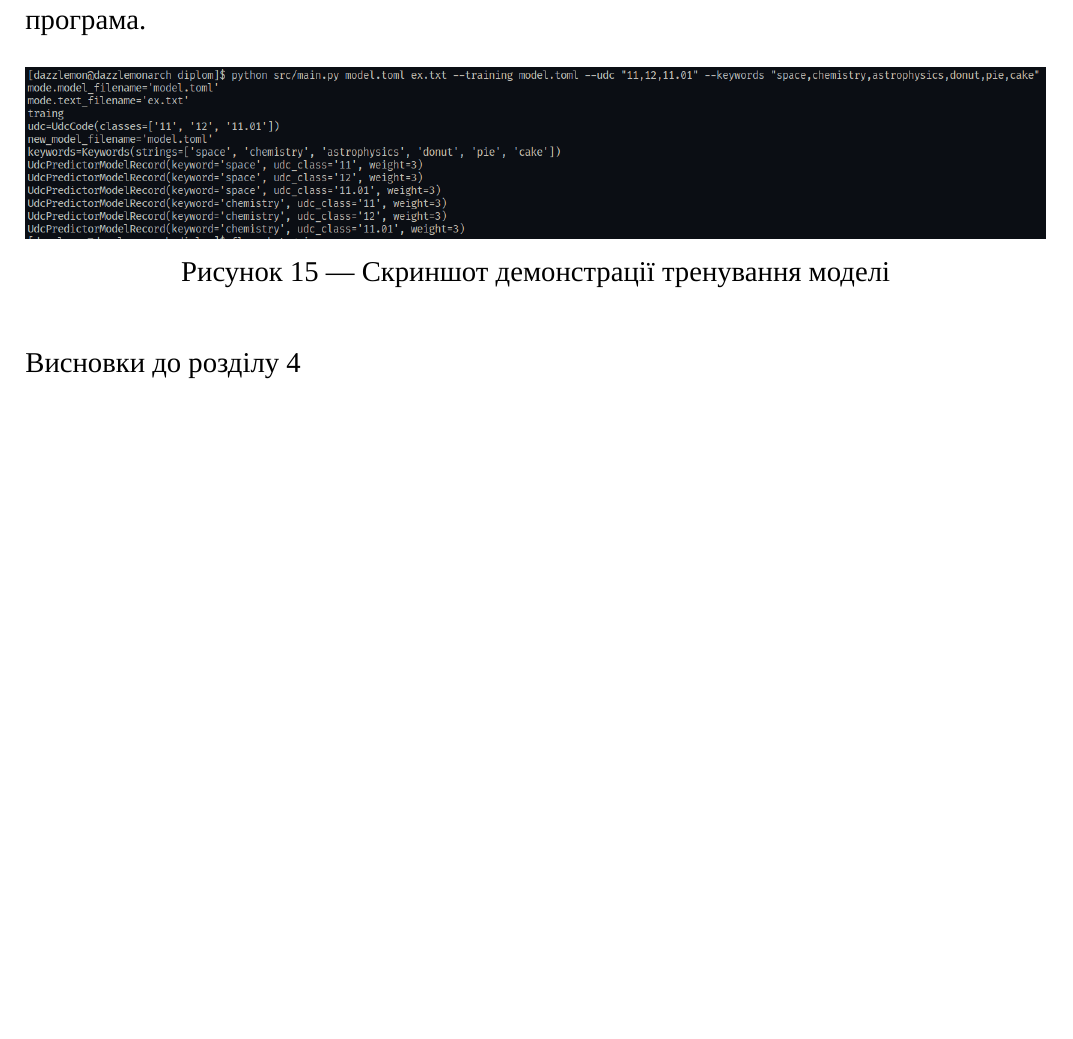
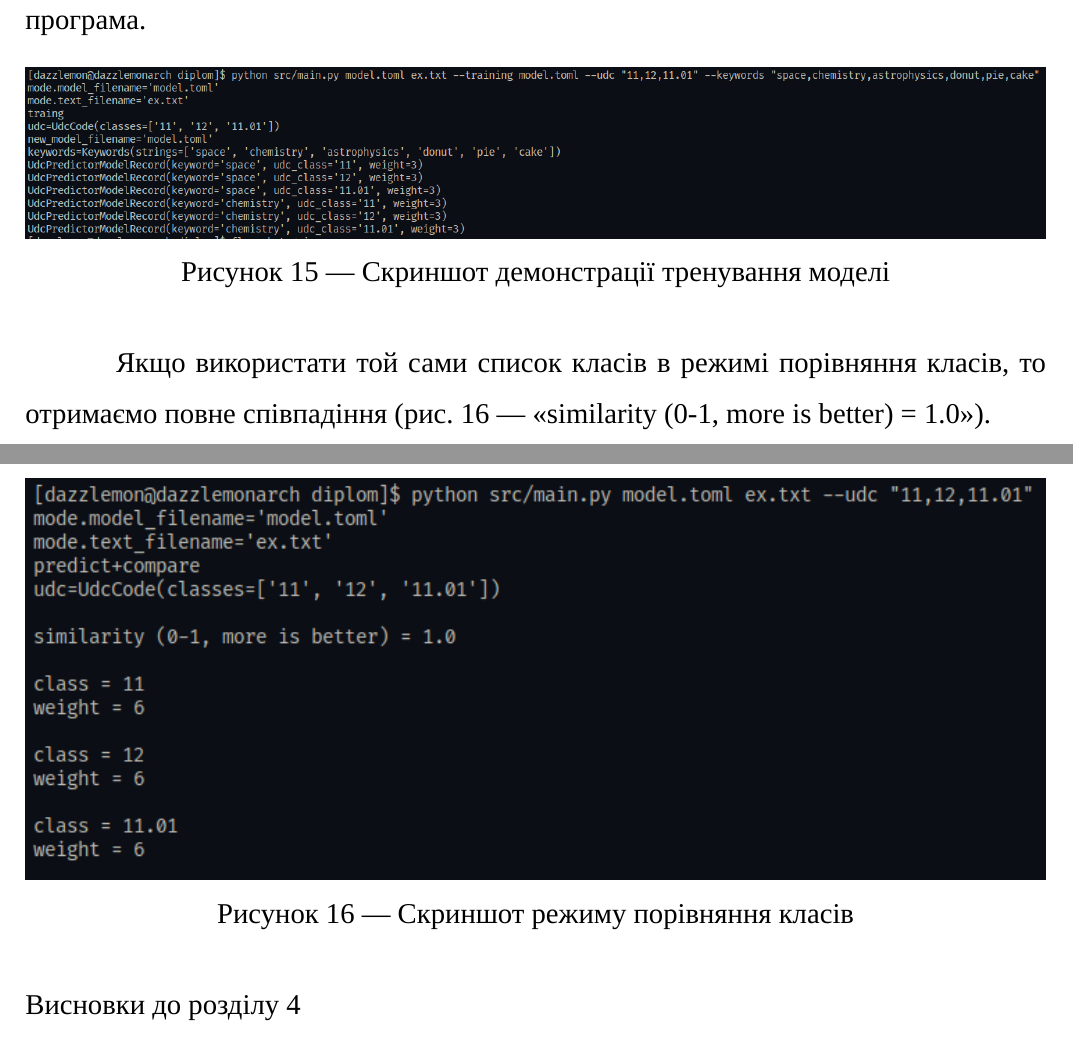
Before and after one commit to dazzlemon/diploma, a LaTeX document (doc/zapiska.tex): part of page 48 of 66 before the commit and two parts of pages 48 and 49 of 67 after it, the two joined at a grey line, cut so that both start at the same text, the shorter picture padded with empty space. Compiled offline with XeLaTeX; a missing font is replaced by an installed copy or a similar font.

Commit message:
last part of testing

```diff
--- a/doc/zapiska.tex
+++ b/doc/zapiska.tex
@@ -1628,6 +1628,17 @@ UML --- Unified Modeling Language, уніфікована мова моделю
     \label{fig:training_test}
   \end{figure}
 
+  Якщо використати той сами список класів в режимі порівняння класів,
+  то отримаємо повне співпадіння
+  (рис. \ref{fig:comparison_test} --- «similarity (0-1, more is better) = 1.0»).
+
+  \begin{figure}[H]
+    \centering
+    \includegraphics[width=\linewidth]{comparison_test.png}
+    \caption{Скриншот режиму порівняння класів}
+    \label{fig:comparison_test}
+  \end{figure}
+
   \unnumberedSubsection{Висновки до розділу 4}
   В цьому розділі був протестований переважно користувацький інтерфейс.
   Через велику кількість комбінацій вхідних даних,
```
Also changed, not shown: doc/comparison_test.png (added).
